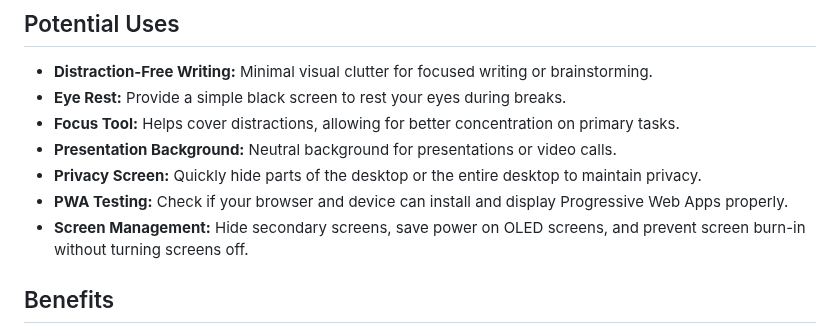
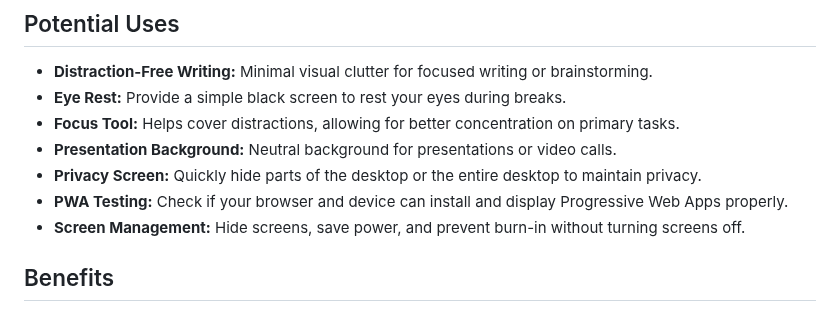
Before and after one commit to tecdrop/BlackPWA, a Markdown page: README.md, the part around one of its changes. GitHub-like rendering.

```diff
--- a/README.md
+++ b/README.md
@@ -19,7 +19,7 @@ Is this the simplest Progressive Web App (PWA) ever? It's just a black browser t
 - **Presentation Background:** Neutral background for presentations or video calls.
 - **Privacy Screen:** Quickly hide parts of the desktop or the entire desktop to maintain privacy.
 - **PWA Testing:** Check if your browser and device can install and display Progressive Web Apps properly.
-- **Screen Management:** Hide secondary screens, save power on OLED screens, and prevent screen burn-in without turning screens off.
+- **Screen Management:** Hide screens, save power, and prevent burn-in without turning screens off.
 
 ## Benefits
 
```
Also changed, not shown: other parts of README.md (+1 -1 lines).
